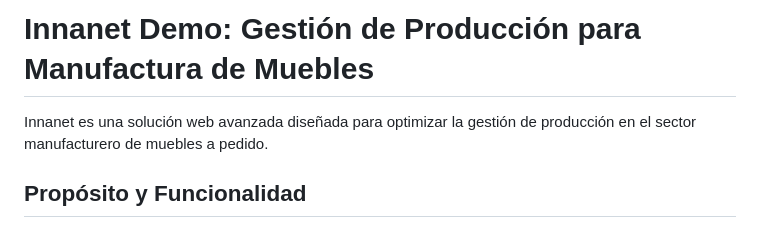
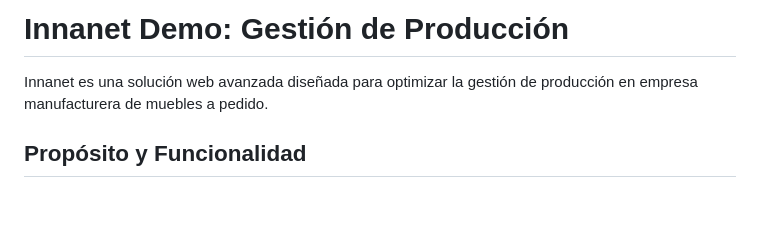
Before and after one commit to fgrob/innanet-demo, a Markdown page: readme.md, the part around the change. Rendered like a GitHub page; blank space fills up the shorter version.

```diff
--- a/readme.md
+++ b/readme.md
@@ -1,6 +1,5 @@
-# Innanet Demo: Gestión de Producción para Manufactura de Muebles
-
-Innanet es una solución web avanzada diseñada para optimizar la gestión de producción en el sector manufacturero de muebles a pedido.
+# Innanet Demo: Gestión de Producción
+Innanet es una solución web avanzada diseñada para optimizar la gestión de producción en empresa manufacturera de muebles a pedido.
 
 ## Propósito y Funcionalidad
 
```
